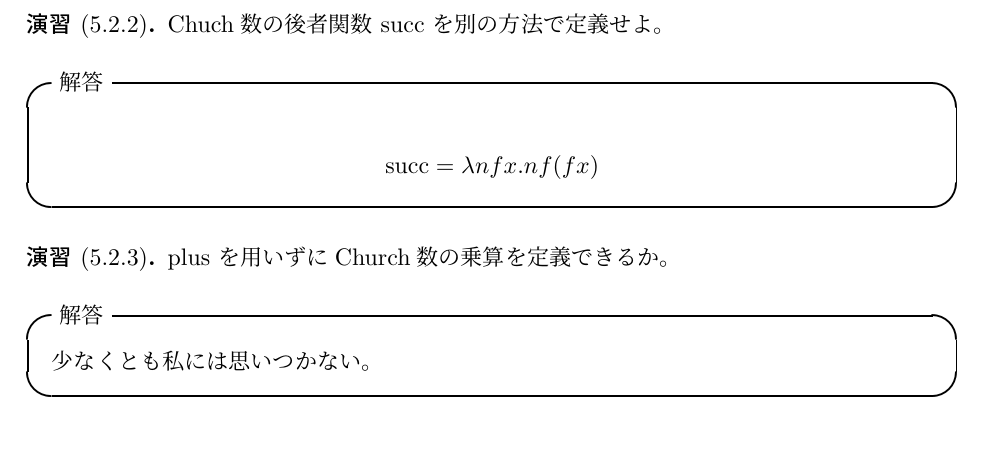
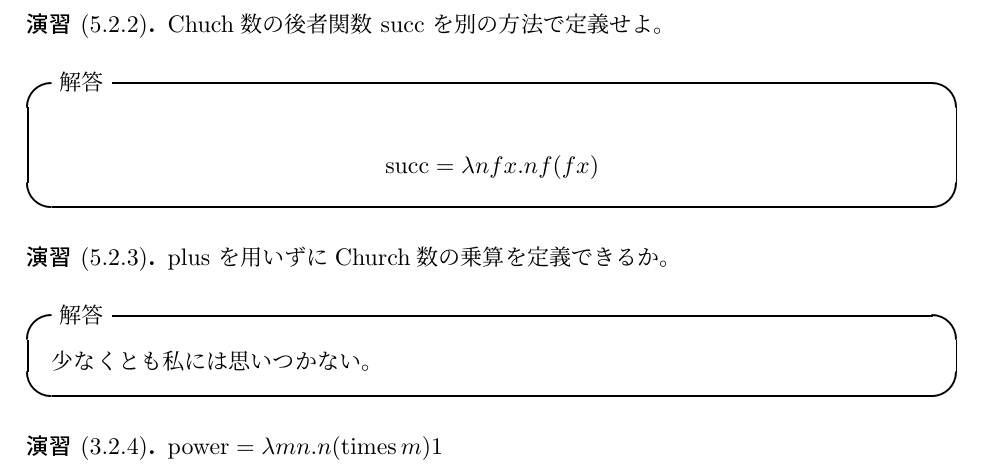
Before and after one commit to vain0/VainZero.Reading.TypesAndProgrammingLanguages, a LaTeX book (documents/book.tex, which reads documents/chapter-05.tex): part of page 16 of 17, cut so that both start at the same text. Compiled offline with pLaTeX and dvipdfmx.

Commit message:
Solve 5.2.4.

```diff
--- a/documents/chapter-05.tex
+++ b/documents/chapter-05.tex
@@ -63,3 +63,7 @@ Church自然数は関数の冪乗として定義される。
 \begin{itembox}[l]{解答}
   少なくとも私には思いつかない。
 \end{itembox}
+
+\begin{jexercise*}[3.2.4]
+  $\operatorname{power} = \lambda m n. n (\operatorname{times} m) 1$
+\end{jexercise*}
```
